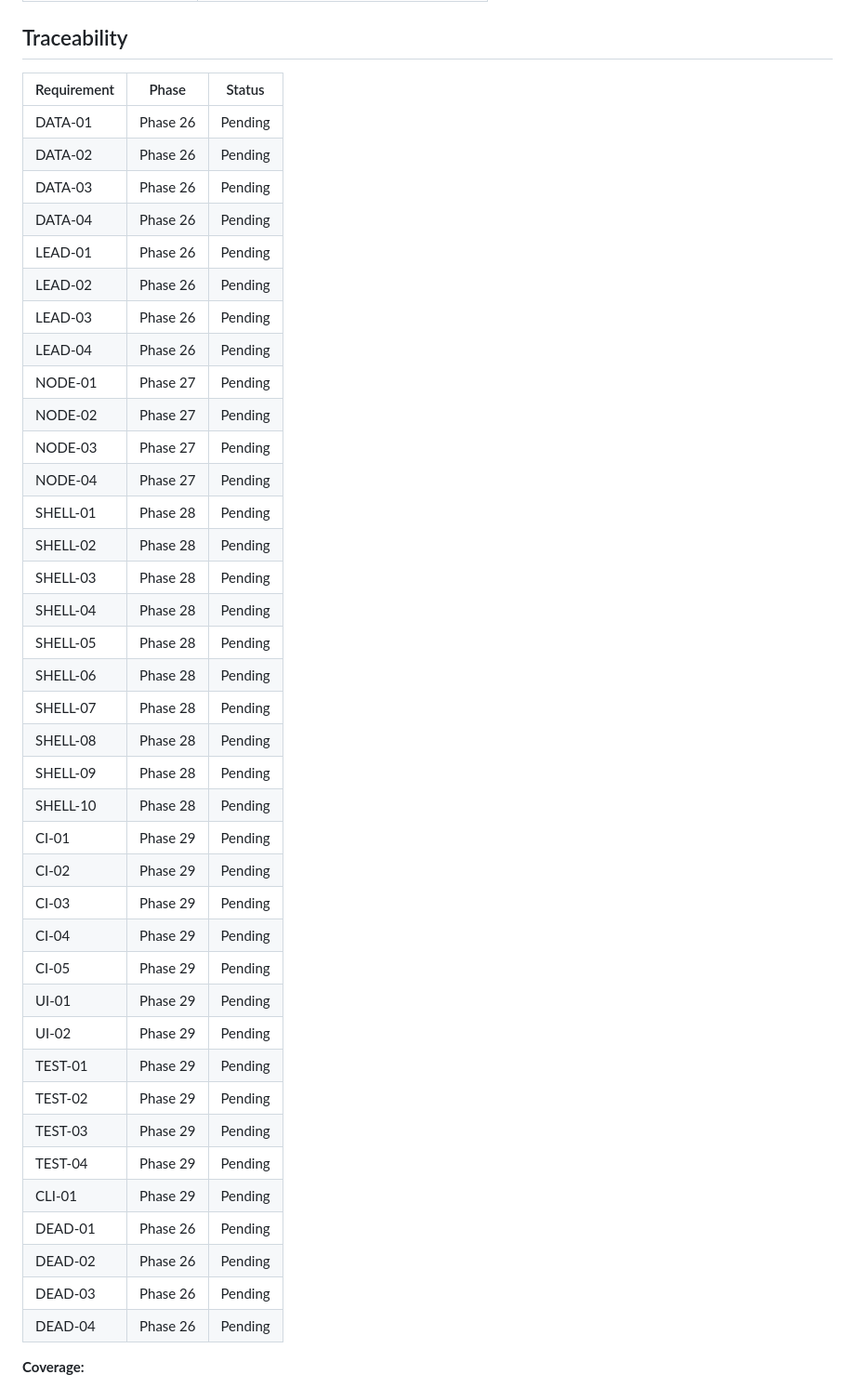
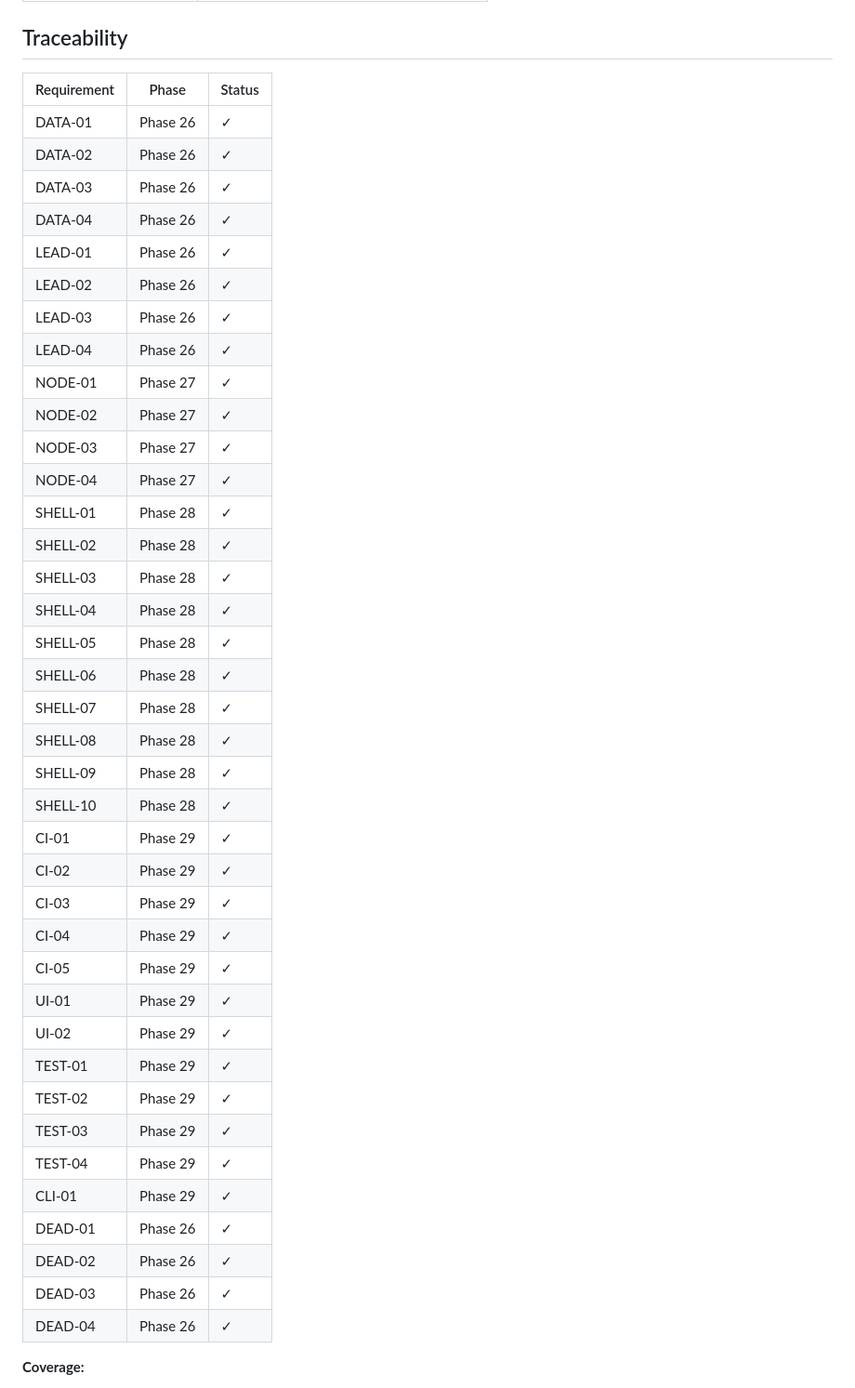
Before and after one commit to tkr41850-debug/meshtest, a Markdown page: .planning/REQUIREMENTS.md, the part around one of its changes. Shown at 93% size. Rendered like a GitHub page.

Commit message:
milestone: complete v0.10.1 Code Review Cleanup
All 38 requirements across 9 categories implemented and verified.
- 84 backend tests pass
- 53 frontend tests pass
- All lint checks pass

```diff
--- a/.planning/REQUIREMENTS.md
+++ b/.planning/REQUIREMENTS.md
@@ -85,46 +85,46 @@ Fix all code review findings across the codebase. Every behavioral fix must foll
 
 ## Traceability
 
-| Requirement | Phase | Status |
+ | Requirement | Phase | Status |
 |-------------|-------|--------|
-| DATA-01 | Phase 26 | Pending |
-| DATA-02 | Phase 26 | Pending |
-| DATA-03 | Phase 26 | Pending |
-| DATA-04 | Phase 26 | Pending |
-| LEAD-01 | Phase 26 | Pending |
-| LEAD-02 | Phase 26 | Pending |
-| LEAD-03 | Phase 26 | Pending |
-| LEAD-04 | Phase 26 | Pending |
-| NODE-01 | Phase 27 | Pending |
-| NODE-02 | Phase 27 | Pending |
-| NODE-03 | Phase 27 | Pending |
-| NODE-04 | Phase 27 | Pending |
-| SHELL-01 | Phase 28 | Pending |
-| SHELL-02 | Phase 28 | Pending |
-| SHELL-03 | Phase 28 | Pending |
-| SHELL-04 | Phase 28 | Pending |
-| SHELL-05 | Phase 28 | Pending |
-| SHELL-06 | Phase 28 | Pending |
-| SHELL-07 | Phase 28 | Pending |
-| SHELL-08 | Phase 28 | Pending |
-| SHELL-09 | Phase 28 | Pending |
-| SHELL-10 | Phase 28 | Pending |
-| CI-01 | Phase 29 | Pending |
-| CI-02 | Phase 29 | Pending |
-| CI-03 | Phase 29 | Pending |
-| CI-04 | Phase 29 | Pending |
-| CI-05 | Phase 29 | Pending |
-| UI-01 | Phase 29 | Pending |
-| UI-02 | Phase 29 | Pending |
-| TEST-01 | Phase 29 | Pending |
-| TEST-02 | Phase 29 | Pending |
-| TEST-03 | Phase 29 | Pending |
-| TEST-04 | Phase 29 | Pending |
-| CLI-01 | Phase 29 | Pending |
-| DEAD-01 | Phase 26 | Pending |
-| DEAD-02 | Phase 26 | Pending |
-| DEAD-03 | Phase 26 | Pending |
-| DEAD-04 | Phase 26 | Pending |
+| DATA-01 | Phase 26 | ✓ |
+| DATA-02 | Phase 26 | ✓ |
+| DATA-03 | Phase 26 | ✓ |
+| DATA-04 | Phase 26 | ✓ |
+| LEAD-01 | Phase 26 | ✓ |
+| LEAD-02 | Phase 26 | ✓ |
+| LEAD-03 | Phase 26 | ✓ |
+| LEAD-04 | Phase 26 | ✓ |
+| NODE-01 | Phase 27 | ✓ |
+| NODE-02 | Phase 27 | ✓ |
+| NODE-03 | Phase 27 | ✓ |
+| NODE-04 | Phase 27 | ✓ |
+| SHELL-01 | Phase 28 | ✓ |
+| SHELL-02 | Phase 28 | ✓ |
+| SHELL-03 | Phase 28 | ✓ |
+| SHELL-04 | Phase 28 | ✓ |
+| SHELL-05 | Phase 28 | ✓ |
+| SHELL-06 | Phase 28 | ✓ |
+| SHELL-07 | Phase 28 | ✓ |
+| SHELL-08 | Phase 28 | ✓ |
+| SHELL-09 | Phase 28 | ✓ |
+| SHELL-10 | Phase 28 | ✓ |
+| CI-01 | Phase 29 | ✓ |
+| CI-02 | Phase 29 | ✓ |
+| CI-03 | Phase 29 | ✓ |
+| CI-04 | Phase 29 | ✓ |
+| CI-05 | Phase 29 | ✓ |
+| UI-01 | Phase 29 | ✓ |
+| UI-02 | Phase 29 | ✓ |
+| TEST-01 | Phase 29 | ✓ |
+| TEST-02 | Phase 29 | ✓ |
+| TEST-03 | Phase 29 | ✓ |
+| TEST-04 | Phase 29 | ✓ |
+| CLI-01 | Phase 29 | ✓ |
+| DEAD-01 | Phase 26 | ✓ |
+| DEAD-02 | Phase 26 | ✓ |
+| DEAD-03 | Phase 26 | ✓ |
+| DEAD-04 | Phase 26 | ✓ |
 
 **Coverage:**
 - v0.10.1 requirements: 38 total
```
Also changed, not shown: other parts of .planning/REQUIREMENTS.md (+38 -38 lines).
